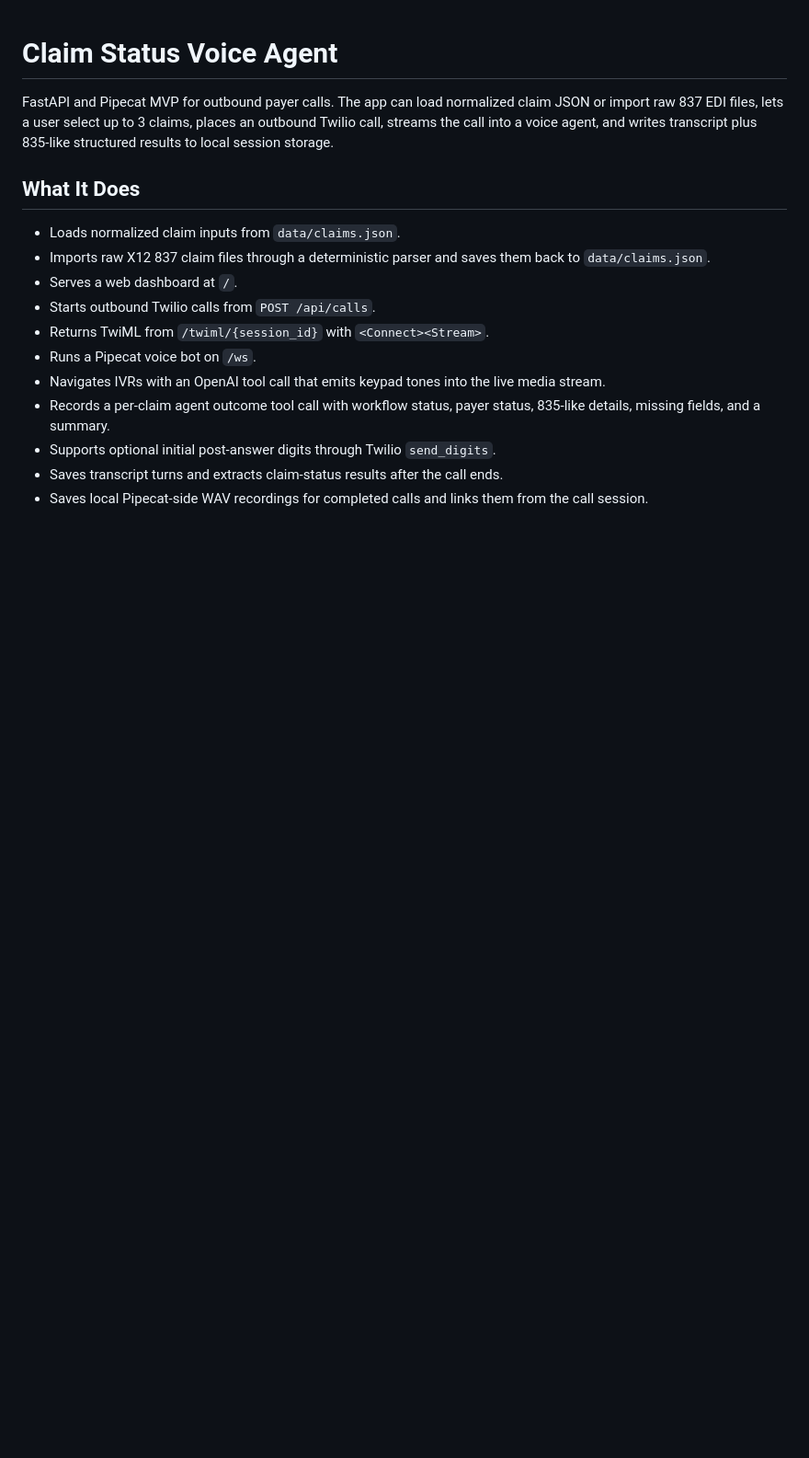
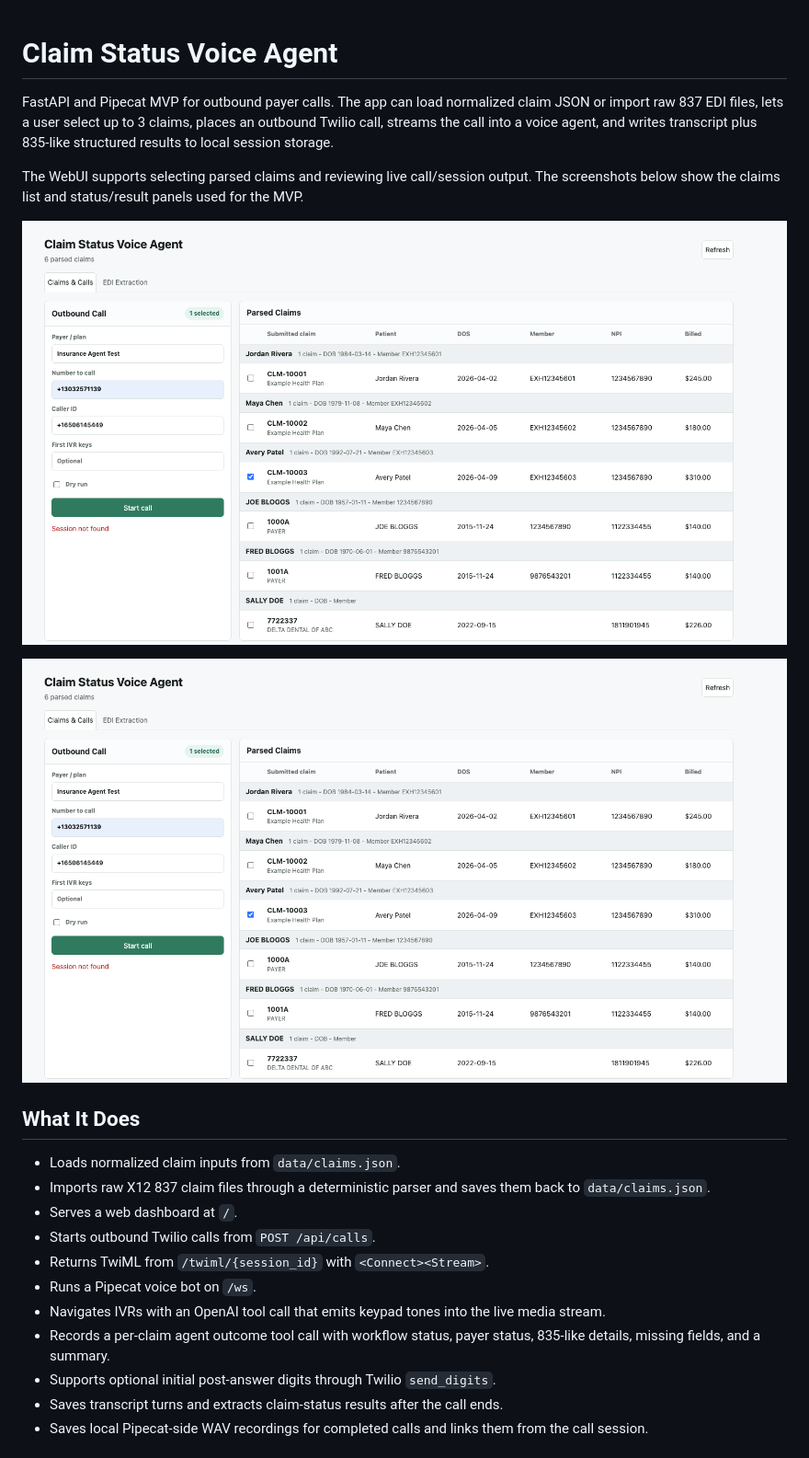
Before and after one commit to im-sanjay-sai/claim_agent, a Markdown page: README.md, the part around the change. Shown: that part at 92% size. GitHub-like rendering; pictures changed too: claims.png (added), status.png (added); blank space fills up the shorter version.

Commit message:
Add WebUI screenshots to README

```diff
--- a/README.md
+++ b/README.md
@@ -1,6 +1,13 @@
 # Claim Status Voice Agent
 
 FastAPI and Pipecat MVP for outbound payer calls. The app can load normalized claim JSON or import raw 837 EDI files, lets a user select up to 3 claims, places an outbound Twilio call, streams the call into a voice agent, and writes transcript plus 835-like structured results to local session storage.
+
+The WebUI supports selecting parsed claims and reviewing live call/session output.
+The screenshots below show the claims list and status/result panels used for the MVP.
+
+![WebUI claims list](claims.png)
+
+![WebUI status results](status.png)
 
 ## What It Does
 
```
